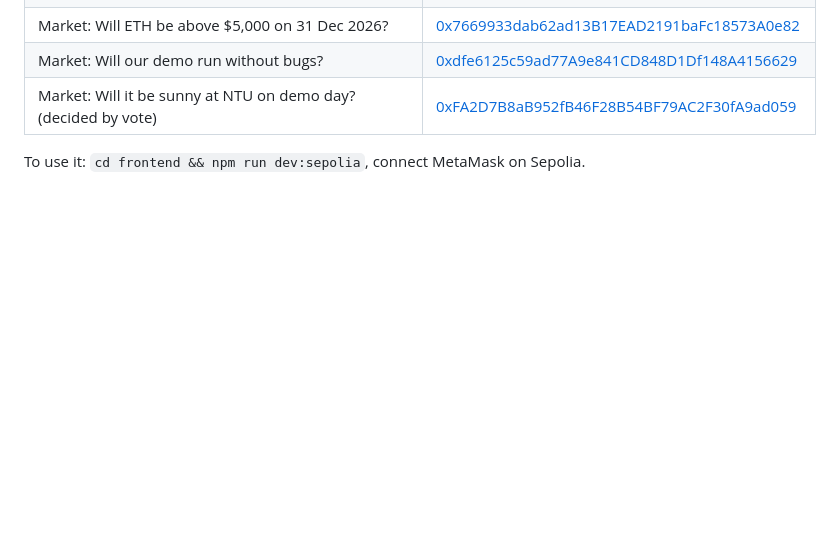
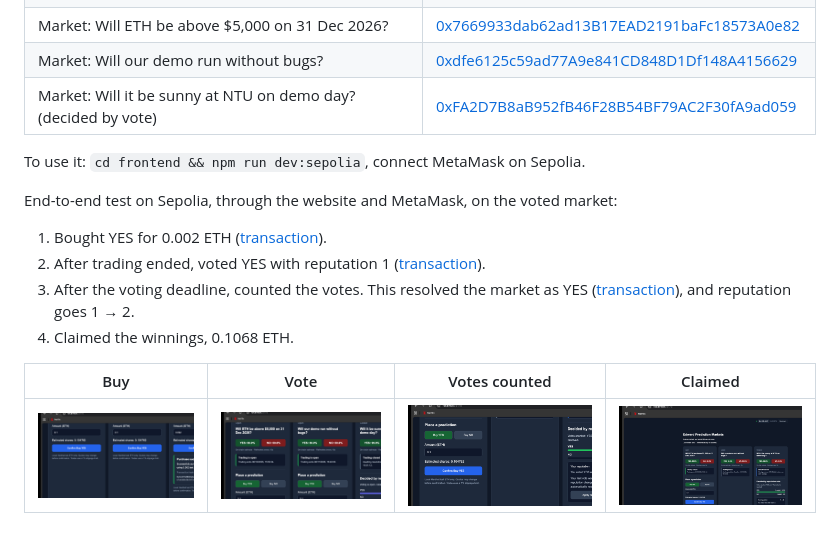
Before and after one commit to dayuhnah/Edward-project, a Markdown page: README.md, the part around the change. GitHub-like rendering; pictures changed too: docs/task2b/sepolia-1-buy.png (added), docs/task2b/sepolia-2-vote.png (added), docs/task2b/sepolia-3-votes-counted.png (added); blank space fills up the shorter version.

Commit message:
2b: Sepolia deployment and end-to-end test

```diff
--- a/README.md
+++ b/README.md
@@ -425,3 +425,13 @@ Deployed on 8 Nov 2026 from `0xcC898468eFA41c62bB5465A4346eb545A9520c0f` (creato
 | Market: Will it be sunny at NTU on demo day? (decided by vote) | [0xFA2D7B8aB952fB46F28B54BF79AC2F30fA9ad059](https://sepolia.etherscan.io/address/0xFA2D7B8aB952fB46F28B54BF79AC2F30fA9ad059) |
 
 To use it: `cd frontend && npm run dev:sepolia`, connect MetaMask on Sepolia.
+
+End-to-end test on Sepolia, through the website and MetaMask, on the voted market:
+1. Bought YES for 0.002 ETH ([transaction](https://sepolia.etherscan.io/tx/0x9a14fb80b85abe1e2af650f3456018b433c3d7de5b8b56d2472e9c92c8d078e6)).
+2. After trading ended, voted YES with reputation 1 ([transaction](https://sepolia.etherscan.io/tx/0xa7a9277730ecb2183fcef55c5ea511eb183ba215b743b69e395c21390a00e1b3)).
+3. After the voting deadline, counted the votes. This resolved the market as YES ([transaction](https://sepolia.etherscan.io/tx/0x1f5c493051a2c37c55a21d6d6d3455657e3db46a4de05723eb78448fe33dc9ec)), and reputation goes 1 → 2.
+4. Claimed the winnings, 0.1068 ETH.
+
+| Buy | Vote | Votes counted | Claimed |
+|---|---|---|---|
+| ![](docs/task2b/sepolia-1-buy.png) | ![](docs/task2b/sepolia-2-vote.png) | ![](docs/task2b/sepolia-3-votes-counted.png) | ![](docs/task2b/sepolia-4-claimed.png) |
```
Also changed, not shown: 1 other file.
